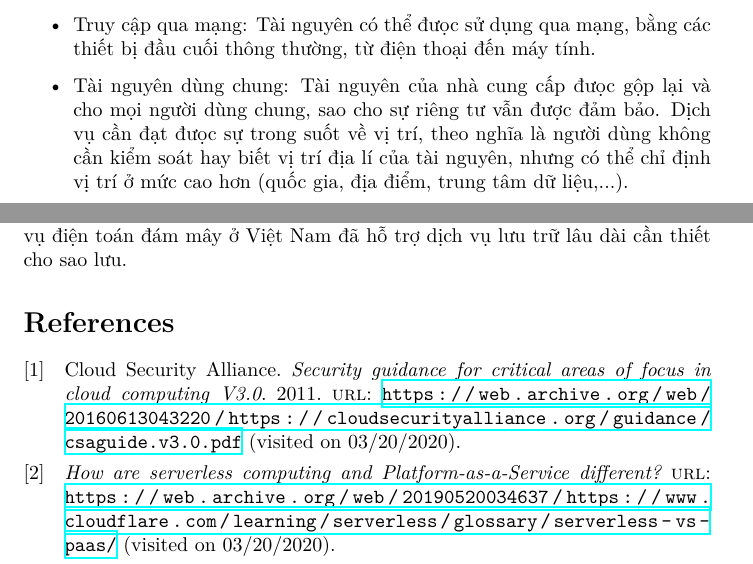
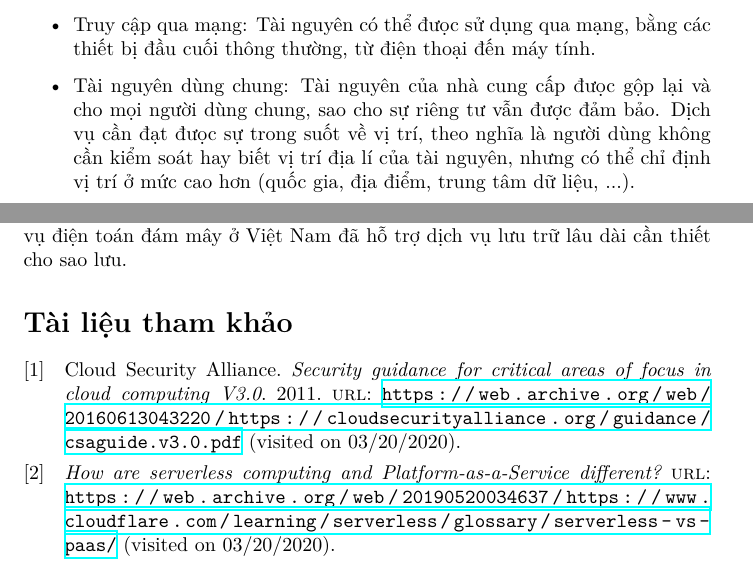
Before and after one commit to nvmnghia/soa_int3505, a LaTeX problem sheet (assignments/cloud_computing/Report.vi.tex): two parts of pages 2 and 10 of 10, joined at a grey line, cut so that both start at the same text. Compiled offline with XeLaTeX.

Commit message:
Change document element name to Vietnamese, fix hbox, punctuation.

```diff
--- a/assignments/cloud_computing/Report.vi.tex
+++ b/assignments/cloud_computing/Report.vi.tex
@@ -10,6 +10,9 @@
 \usepackage{graphicx}          % Load images
 \usepackage{float}             % Insert images at the current position using [h]
 \graphicspath{ {./images/} }
+
+% Change names of document elements
+\renewcommand{\figurename}{Hình}
 
 
 \author{Nguyễn Việt Minh Nghĩa \\ \href{mailto:nvmnghia@gmail.com}{nvmnghia@gmail.com}}
@@ -440,6 +443,7 @@ thống này không cần đưa lên mây vì hiện tại đủ tốt, tuy nhi
 sao lưu dữ liệu thường xuyên, một số nhà cung cấp dịch vụ điện toán đám mây ở
 Việt Nam đã hỗ trợ dịch vụ lưu trữ lâu dài cần thiết cho sao lưu.
 
-\printbibliography
+\emergencystretch=1em
+\printbibliography[title={Tài liệu tham khảo}]
 
 \end{document}
```
Also changed, not shown: assignments/cloud_computing/Report.vi.pdf, assignments/cloud_computing/Report.vi.tex (10 more changed lines).
